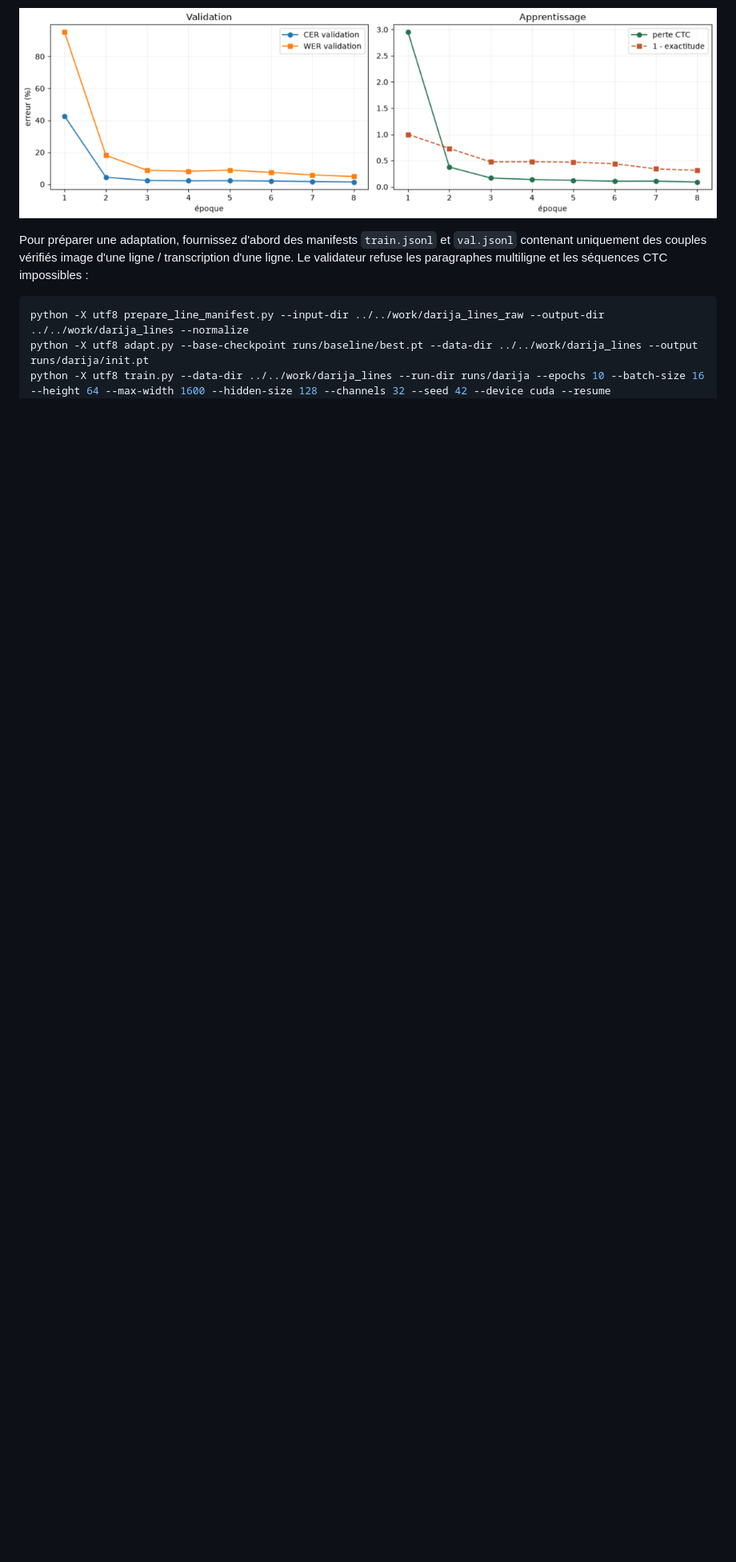
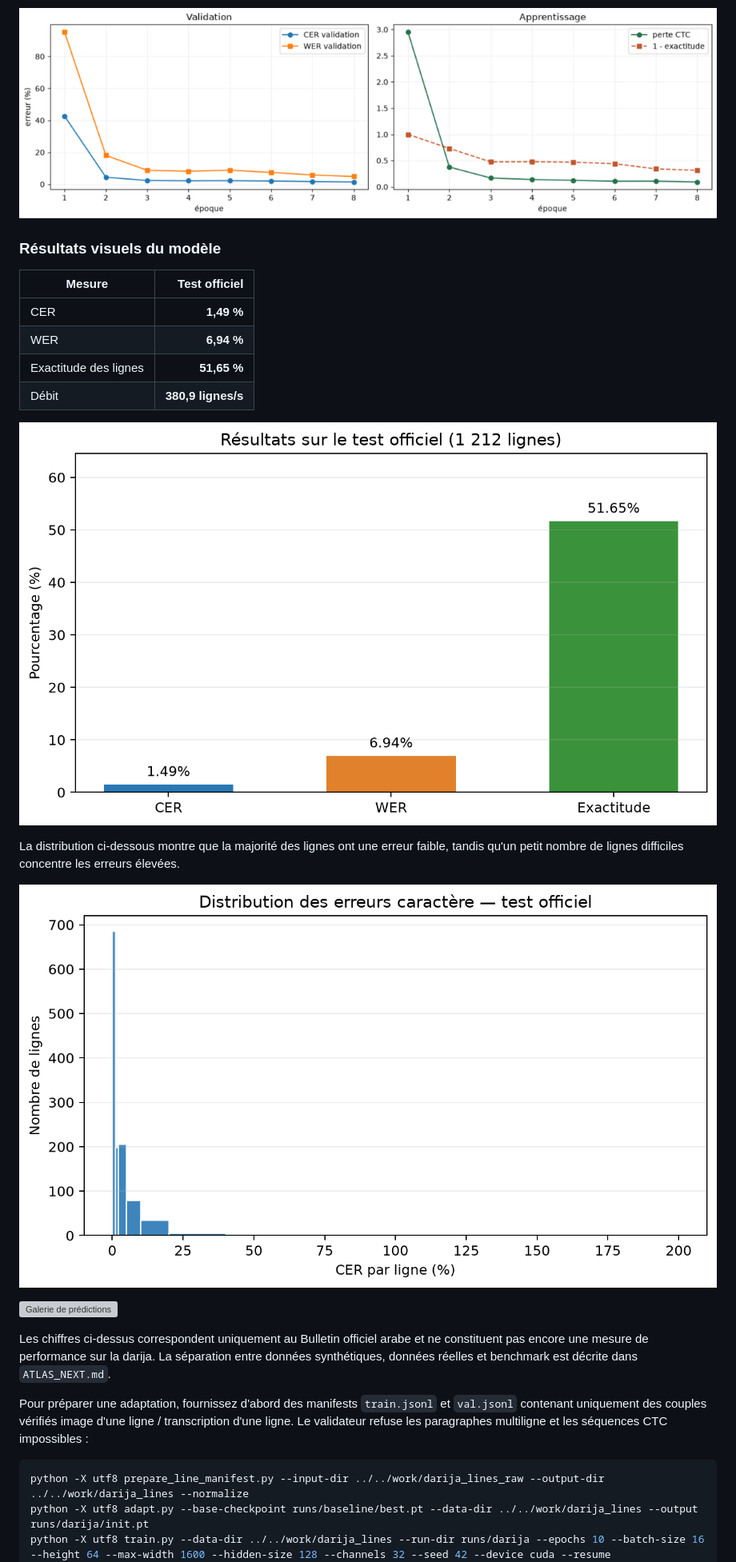
Before and after one commit to BADR-JOULAlI/moroccan-darija-ocr, a Markdown page: arabic_ocr/README.md, the part around the change. Shown at 80% size. Drawn GitHub-style; pictures changed too: arabic_ocr/assets/test_cer_distribution.png (added), arabic_ocr/assets/test_metrics_summary.png (added); blank space fills up the shorter version; grey boxes are pictures that could not be loaded.

Commit message:
docs: add evaluation plots to README

```diff
--- a/arabic_ocr/README.md
+++ b/arabic_ocr/README.md
@@ -11,6 +11,28 @@ Deux notebooks sont disponibles dans `notebooks/` : `01_dataset_visualization.ip
 `03_test_images_transcriptions.ipynb` affiche les images du test officiel avec la référence, la prédiction et le CER de chaque ligne. Il exporte aussi `runs/baseline/test/test_images_transcriptions_gallery.png`.
 
 ![Courbes de validation et d'apprentissage](assets/validation_training_curves.png)
+
+### Résultats visuels du modèle
+
+| Mesure | Test officiel |
+|---|---:|
+| CER | **1,49 %** |
+| WER | **6,94 %** |
+| Exactitude des lignes | **51,65 %** |
+| Débit | **380,9 lignes/s** |
+
+![Résumé des métriques du test](assets/test_metrics_summary.png)
+
+La distribution ci-dessous montre que la majorité des lignes ont une erreur faible, tandis qu'un petit nombre de
+lignes difficiles concentre les erreurs élevées.
+
+![Distribution du CER par ligne](assets/test_cer_distribution.png)
+
+![Galerie de prédictions](runs/baseline/test/test_images_transcriptions_gallery.png)
+
+Les chiffres ci-dessus correspondent uniquement au Bulletin officiel arabe et ne constituent pas encore une mesure de
+performance sur la darija. La séparation entre données synthétiques, données réelles et benchmark est décrite dans
+`ATLAS_NEXT.md`.
 
 Pour préparer une adaptation, fournissez d'abord des manifests `train.jsonl` et `val.jsonl` contenant uniquement des couples vérifiés image d'une ligne / transcription d'une ligne. Le validateur refuse les paragraphes multiligne et les séquences CTC impossibles :
 
```
Also changed, not shown: 1 other file.
